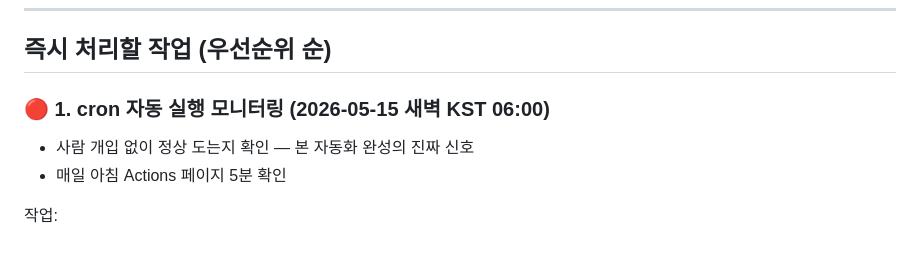
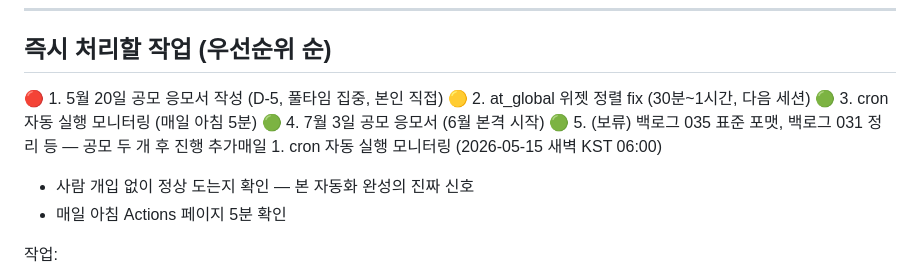
Before and after one commit to hover9710-beep/Job-bizgov-platform, a Markdown page: docs/LATEST.md, the part around the change. GitHub-like rendering; blank space fills up the shorter version.

Commit message:
docs: LATEST 갱신 — 5/20 공모 우선 + Phase 2-B 검증 완료

```diff
--- a/docs/LATEST.md
+++ b/docs/LATEST.md
@@ -6,7 +6,12 @@
 
 ## 즉시 처리할 작업 (우선순위 순)
 
-### 🔴 1. cron 자동 실행 모니터링 (2026-05-15 새벽 KST 06:00)
+🔴 1. 5월 20일 공모 응모서 작성 (D-5, 풀타임 집중, 본인 직접)
+🟡 2. at_global 위젯 정렬 fix (30분~1시간, 다음 세션)
+🟢 3. cron 자동 실행 모니터링 (매일 아침 5분)
+🟢 4. 7월 3일 공모 응모서 (6월 본격 시작)
+🟢 5. (보류) 백로그 035 표준 포맷, 백로그 031 정리 등 — 공모 두 개 후 진행
+추가매일 1. cron 자동 실행 모니터링 (2026-05-15 새벽 KST 06:00)
    - 사람 개입 없이 정상 도는지 확인 — 본 자동화 완성의 진짜 신호
    - 매일 아침 Actions 페이지 5분 확인
 
```
